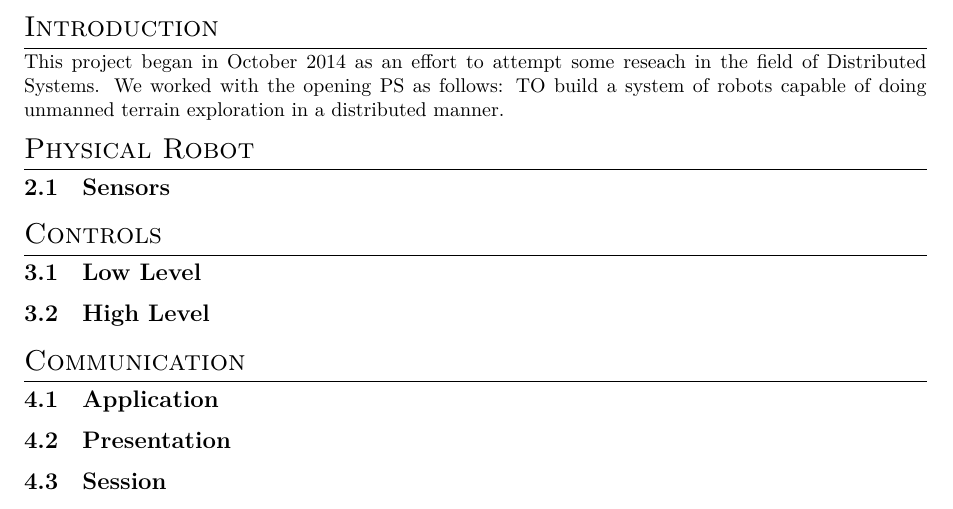
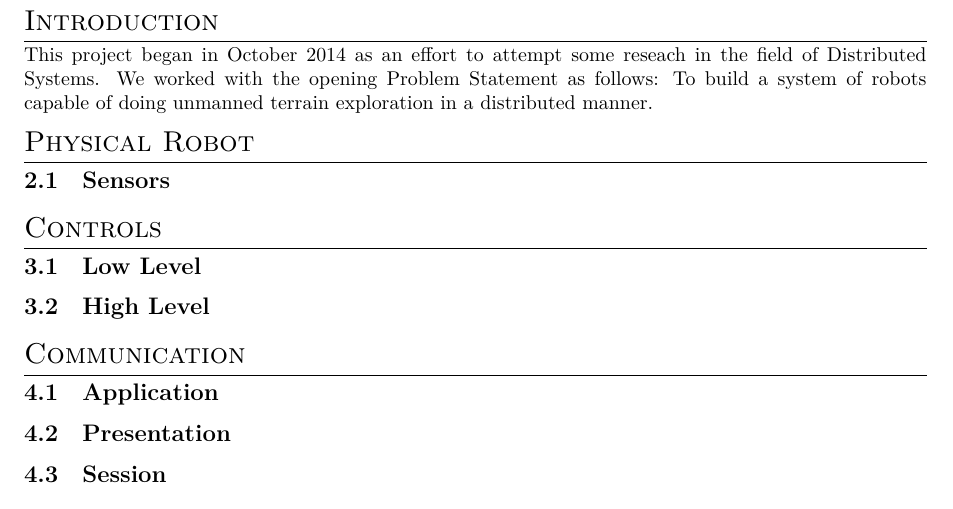
Before and after one commit to mankeyboy/swarm_documentation, a LaTeX document (main.tex): part of the page before the commit and part of page 2 of 2 after it, cut so that both start at the same text. Compiled offline with XeLaTeX; a missing font is replaced by an installed copy or a similar font.

Commit message:
Update on Overleaf.

```diff
--- a/main.tex
+++ b/main.tex
@@ -103,6 +106,6 @@
 
 \section{Introduction}
-This project began in October 2014 as an effort to attempt some reseach in the field of Distributed Systems. We worked with the opening PS as follows: TO build a system of robots capable of doing unmanned terrain exploration in a distributed manner.
+This project began in October 2014 as an effort to attempt some reseach in the field of Distributed Systems. We worked with the opening Problem Statement as follows: To build a system of robots capable of doing unmanned terrain exploration in a distributed manner.
 
 \section{Physical Robot}
 \subsection{Sensors}
```
Also changed, not shown: main.tex (3 more changed lines).
